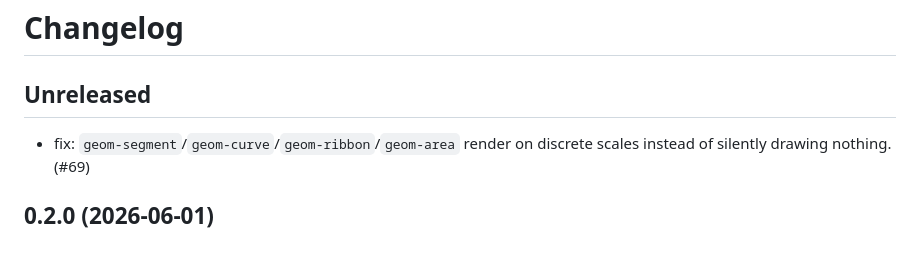
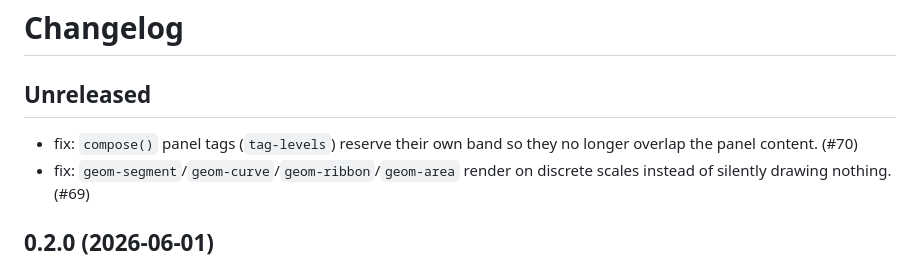
Before and after one commit to brainworkup/gribouille, a Markdown page: CHANGELOG.md, the part around the change. Drawn GitHub-style.

Commit message:
docs: changelog for compose tag space

```diff
--- a/CHANGELOG.md
+++ b/CHANGELOG.md
@@ -2,6 +2,7 @@
 
 ## Unreleased
 
+- fix: `compose()` panel tags (`tag-levels`) reserve their own band so they no longer overlap the panel content. (#70)
 - fix: `geom-segment`/`geom-curve`/`geom-ribbon`/`geom-area` render on discrete scales instead of silently drawing nothing. (#69)
 
 ## 0.2.0 (2026-06-01)
```
